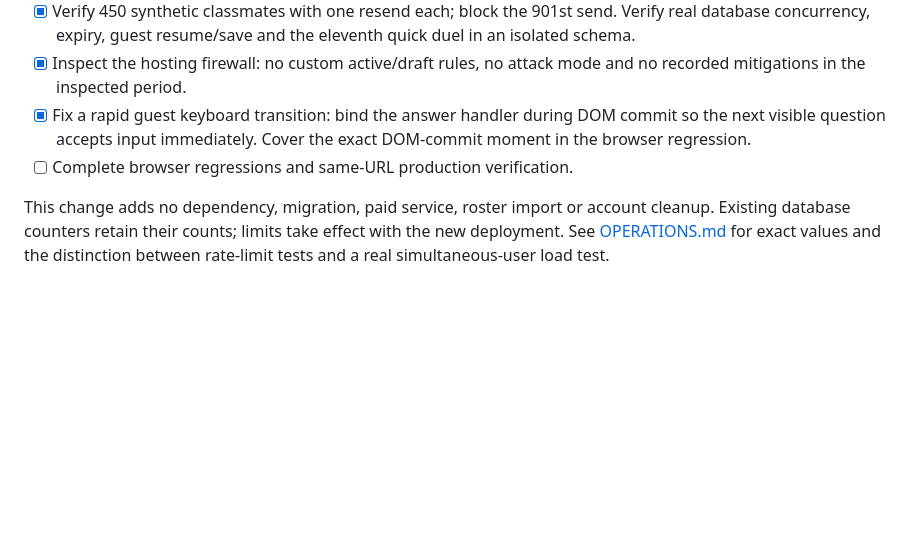
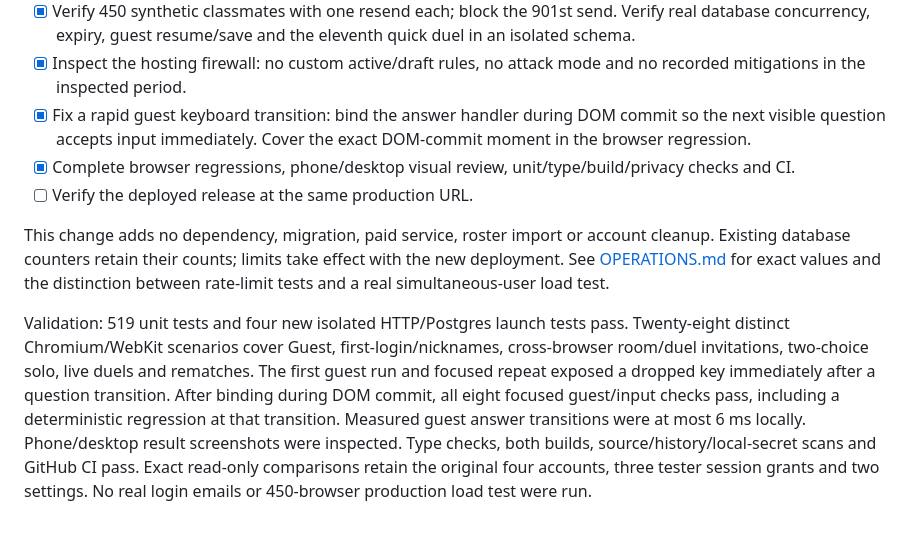
Before and after one commit to wesleyzhao/classmates, a Markdown page: docs/gsb/LAUNCH.md, the part around the change. Rendered like a GitHub page; blank space fills up the shorter version.

Commit message:
Document campus launch validation and input timing contract

```diff
--- a/docs/gsb/LAUNCH.md
+++ b/docs/gsb/LAUNCH.md
@@ -102,6 +102,9 @@ Production acceptance: source `276acb3` deployed READY as `dpl_8UnHD7FeMum8qJo2h
 - [x] Verify 450 synthetic classmates with one resend each; block the 901st send. Verify real database concurrency, expiry, guest resume/save and the eleventh quick duel in an isolated schema.
 - [x] Inspect the hosting firewall: no custom active/draft rules, no attack mode and no recorded mitigations in the inspected period.
 - [x] Fix a rapid guest keyboard transition: bind the answer handler during DOM commit so the next visible question accepts input immediately. Cover the exact DOM-commit moment in the browser regression.
-- [ ] Complete browser regressions and same-URL production verification.
+- [x] Complete browser regressions, phone/desktop visual review, unit/type/build/privacy checks and CI.
+- [ ] Verify the deployed release at the same production URL.
 
 This change adds no dependency, migration, paid service, roster import or account cleanup. Existing database counters retain their counts; limits take effect with the new deployment. See [OPERATIONS.md](OPERATIONS.md) for exact values and the distinction between rate-limit tests and a real simultaneous-user load test.
+
+Validation: 519 unit tests and four new isolated HTTP/Postgres launch tests pass. Twenty-eight distinct Chromium/WebKit scenarios cover Guest, first-login/nicknames, cross-browser room/duel invitations, two-choice solo, live duels and rematches. The first guest run and focused repeat exposed a dropped key immediately after a question transition. After binding during DOM commit, all eight focused guest/input checks pass, including a deterministic regression at that transition. Measured guest answer transitions were at most 6 ms locally. Phone/desktop result screenshots were inspected. Type checks, both builds, source/history/local-secret scans and GitHub CI pass. Exact read-only comparisons retain the original four accounts, three tester session grants and two settings. No real login emails or 450-browser production load test were run.
```
Also changed, not shown: docs/gsb/FRONTEND-INTEGRATION.md (+2 -0 lines).
